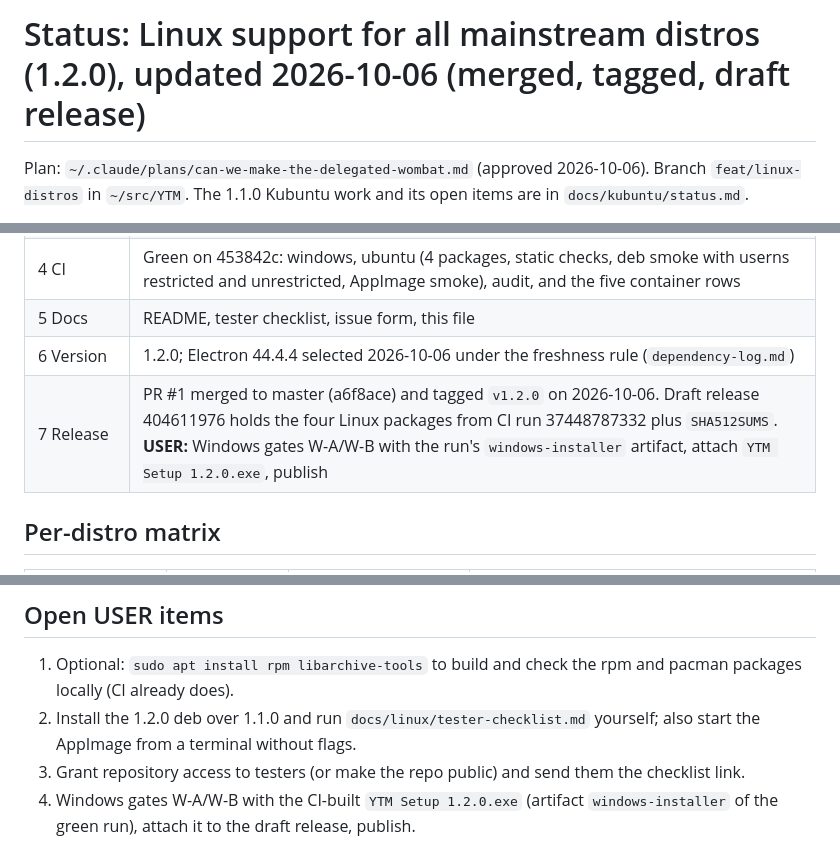
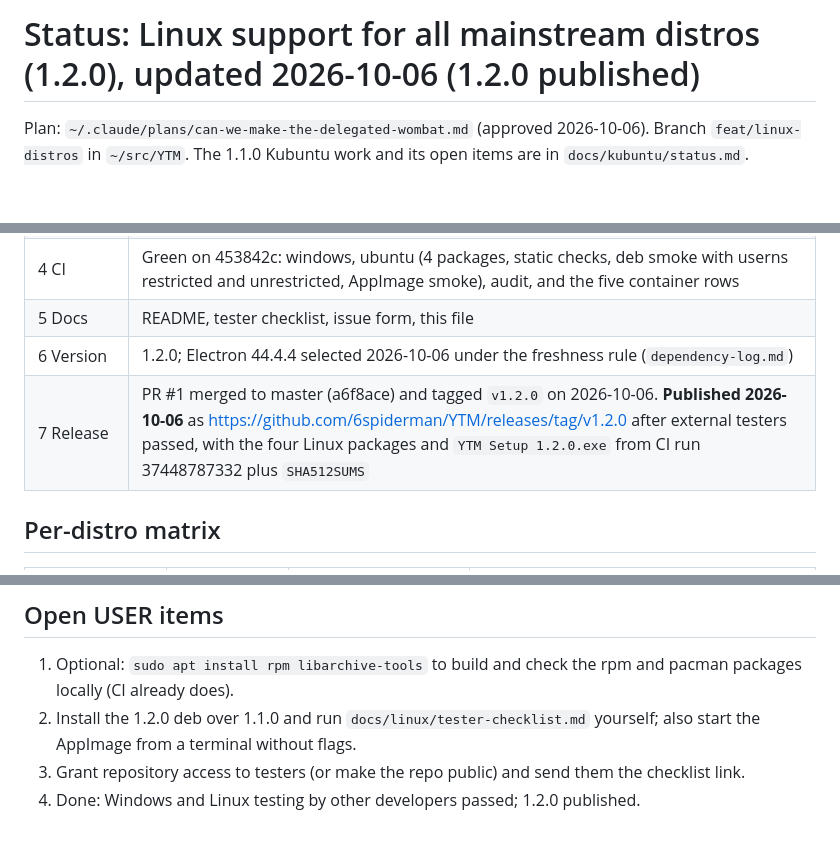
Before and after one commit to 6spiderman/YTM, a Markdown page: docs/linux/status.md, 3 parts joined by grey strips. Rendered like a GitHub page; blank space fills up the shorter version.

Commit message:
docs: 1.2.0 published

```diff
--- a/docs/linux/status.md
+++ b/docs/linux/status.md
@@ -1,4 +1,4 @@
-# Status: Linux support for all mainstream distros (1.2.0), updated 2026-10-06 (merged, tagged, draft release)
+# Status: Linux support for all mainstream distros (1.2.0), updated 2026-10-06 (1.2.0 published)
 
 Plan: `~/.claude/plans/can-we-make-the-delegated-wombat.md` (approved 2026-10-06). Branch `feat/linux-distros` in `~/src/YTM`. The 1.1.0 Kubuntu work and its open items are in `docs/kubuntu/status.md`.
 
@@ -22,7 +22,7 @@ Legend: **Done** = implemented and verified by a command on the Kubuntu machine.
 | 4 CI | Green on 453842c: windows, ubuntu (4 packages, static checks, deb smoke with userns restricted and unrestricted, AppImage smoke), audit, and the five container rows |
 | 5 Docs | README, tester checklist, issue form, this file |
 | 6 Version | 1.2.0; Electron 44.4.4 selected 2026-10-06 under the freshness rule (`dependency-log.md`) |
-| 7 Release | PR #1 merged to master (a6f8ace) and tagged `v1.2.0` on 2026-10-06. Draft release 404611976 holds the four Linux packages from CI run 37448787332 plus `SHA512SUMS`. **USER:** Windows gates W-A/W-B with the run's `windows-installer` artifact, attach `YTM Setup 1.2.0.exe`, publish |
+| 7 Release | PR #1 merged to master (a6f8ace) and tagged `v1.2.0` on 2026-10-06. **Published 2026-10-06** as https://github.com/6spiderman/YTM/releases/tag/v1.2.0 after external testers passed, with the four Linux packages and `YTM Setup 1.2.0.exe` from CI run 37448787332 plus `SHA512SUMS` |
 
 ## Per-distro matrix
 
@@ -42,4 +42,4 @@ Legend: **Done** = implemented and verified by a command on the Kubuntu machine.
 1. Optional: `sudo apt install rpm libarchive-tools` to build and check the rpm and pacman packages locally (CI already does).
 2. Install the 1.2.0 deb over 1.1.0 and run `docs/linux/tester-checklist.md` yourself; also start the AppImage from a terminal without flags.
 3. Grant repository access to testers (or make the repo public) and send them the checklist link.
-4. Windows gates W-A/W-B with the CI-built `YTM Setup 1.2.0.exe` (artifact `windows-installer` of the green run), attach it to the draft release, publish.
+4. Done: Windows and Linux testing by other developers passed; 1.2.0 published.
```
